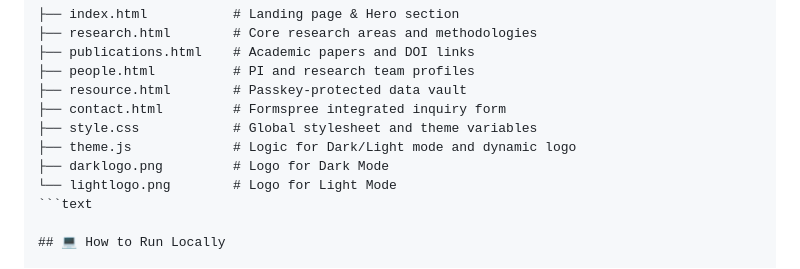
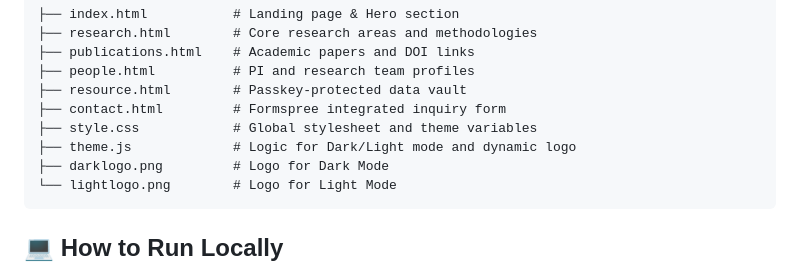
Before and after one commit to SATARGroup/satargroup.github.io, a Markdown page: README.md, the part around the change. GitHub-like rendering.

Commit message:
Clean up README formatting
Removed unnecessary text formatting from README.

````diff
--- a/README.md
+++ b/README.md
@@ -38,7 +38,7 @@ All collected inquiry data (Name, Email, Subject, Message) can be accessed and m
 ├── theme.js             # Logic for Dark/Light mode and dynamic logo
 ├── darklogo.png         # Logo for Dark Mode
 └── lightlogo.png        # Logo for Light Mode
-```text
+```
 
 ## 💻 How to Run Locally
 
````
